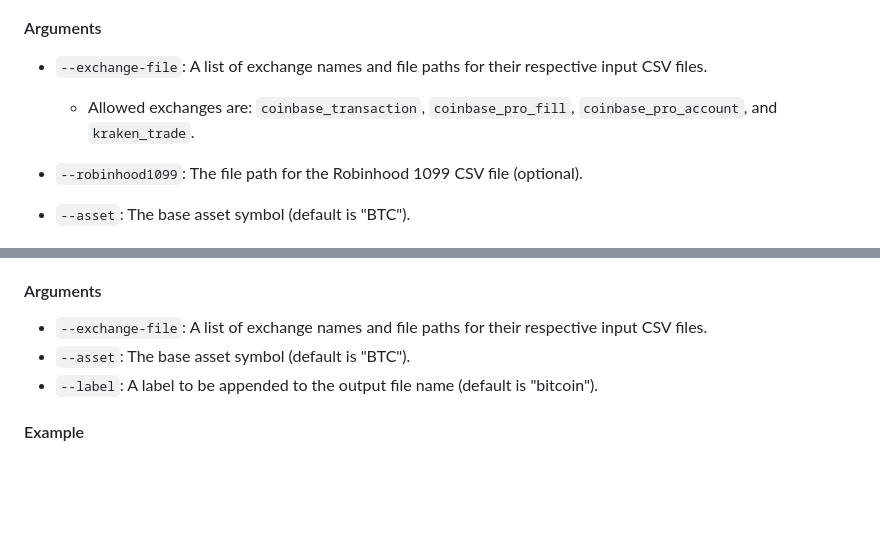
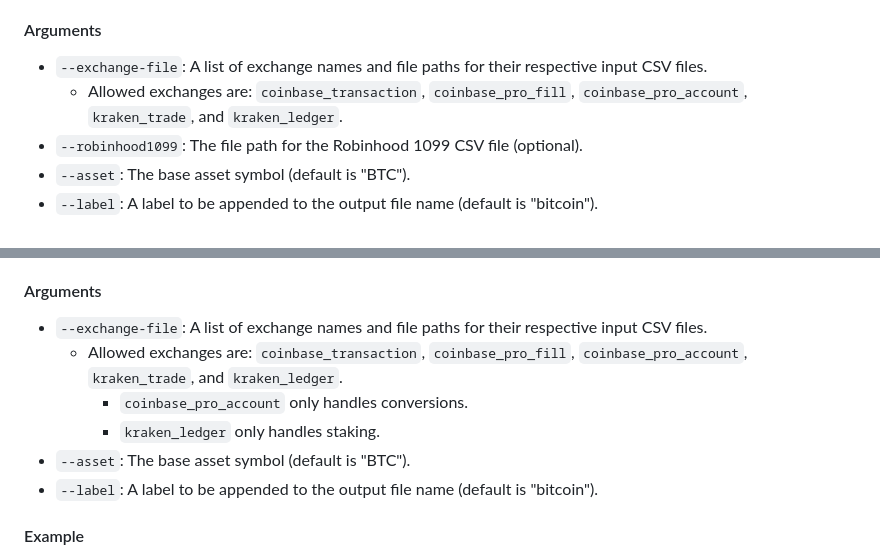
Before and after one commit to teleprint-me/archive, a Markdown page: README.md, 2 parts joined by grey strips. Rendered like a GitHub page; blank space fills up the shorter version.

Commit message:
chore: Add IR updates
Signed-off-by: teleprint-me <77757836+teleprint-me@users.noreply.github.com>

```diff
--- a/README.md
+++ b/README.md
@@ -67,10 +67,8 @@ CSV if provided.
 
 -   `--exchange-file`: A list of exchange names and file paths for their
     respective input CSV files.
-
     -   Allowed exchanges are: `coinbase_transaction`, `coinbase_pro_fill`,
-        `coinbase_pro_account`, and `kraken_trade`.
-
+        `coinbase_pro_account`, `kraken_trade`, and `kraken_ledger`.
 -   `--robinhood1099`: The file path for the Robinhood 1099 CSV file (optional).
 -   `--asset`: The base asset symbol (default is "BTC").
 -   `--label`: A label to be appended to the output file name (default is
@@ -98,6 +96,10 @@ results (IR) in a unified format.
 
 -   `--exchange-file`: A list of exchange names and file paths for their
     respective input CSV files.
+    -   Allowed exchanges are: `coinbase_transaction`, `coinbase_pro_fill`,
+        `coinbase_pro_account`, `kraken_trade`, and `kraken_ledger`.
+        -   `coinbase_pro_account` only handles conversions.
+        -   `kraken_ledger` only handles staking.
 -   `--asset`: The base asset symbol (default is "BTC").
 -   `--label`: A label to be appended to the output file name (default is
     "bitcoin").
```
